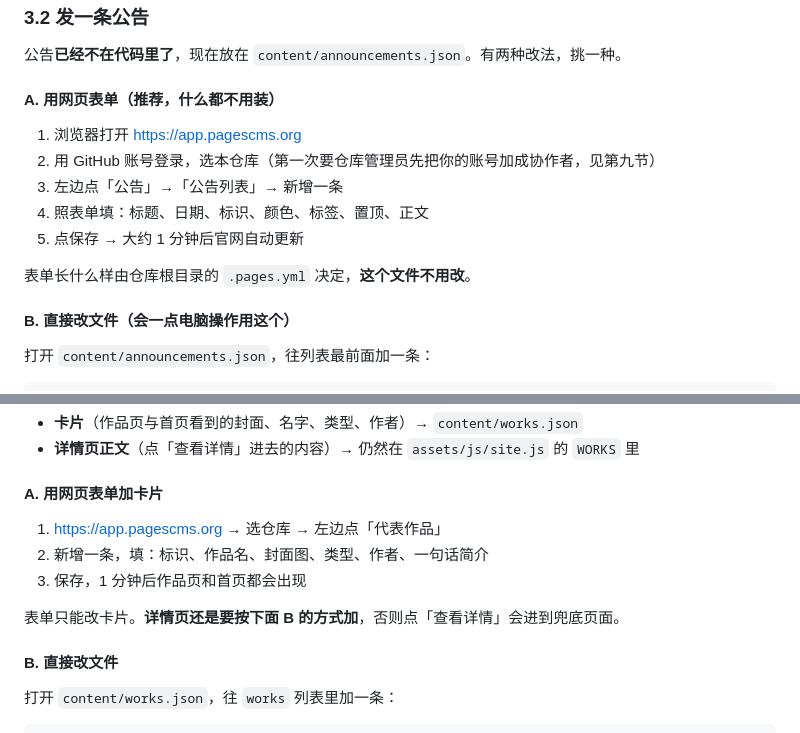
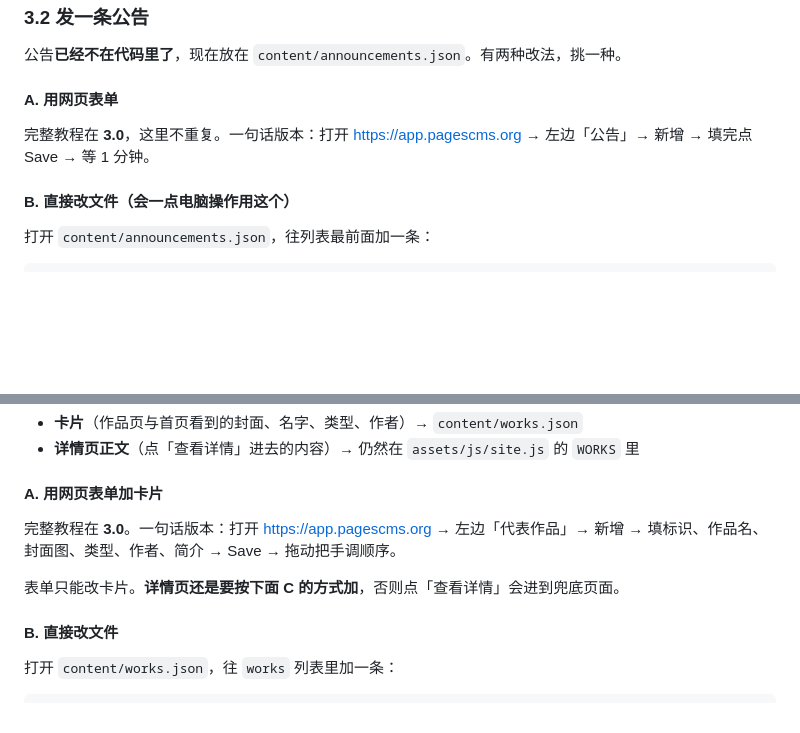
Before and after one commit to Porgont/innovaage-site, a Markdown page: README.md, 2 parts joined by grey strips. Drawn GitHub-style; blank space fills up the shorter version.

```diff
--- a/README.md
+++ b/README.md
@@ -93,15 +207,10 @@ node tools/serve.mjs 8099
 
 公告**已经不在代码里了**，现在放在 `content/announcements.json`。有两种改法，挑一种。
 
-#### A. 用网页表单（推荐，什么都不用装）
+#### A. 用网页表单
 
-1. 浏览器打开 <https://app.pagescms.org>
-2. 用 GitHub 账号登录，选本仓库（第一次要仓库管理员先把你的账号加成协作者，见第九节）
-3. 左边点「公告」→「公告列表」→ 新增一条
-4. 照表单填：标题、日期、标识、颜色、标签、置顶、正文
-5. 点保存 → 大约 1 分钟后官网自动更新
-
-表单长什么样由仓库根目录的 `.pages.yml` 决定，**这个文件不用改**。
+完整教程在 **3.0**，这里不重复。一句话版本：打开 <https://app.pagescms.org> →
+左边「公告」→ 新增 → 填完点 Save → 等 1 分钟。
 
 #### B. 直接改文件（会一点电脑操作用这个）
 
@@ -197,11 +306,10 @@ node tools/serve.mjs 8099
 
 #### A. 用网页表单加卡片
 
-1. <https://app.pagescms.org> → 选仓库 → 左边点「代表作品」
-2. 新增一条，填：标识、作品名、封面图、类型、作者、一句话简介
-3. 保存，1 分钟后作品页和首页都会出现
+完整教程在 **3.0**。一句话版本：打开 <https://app.pagescms.org> → 左边「代表作品」→
+新增 → 填标识、作品名、封面图、类型、作者、简介 → Save → 拖动把手调顺序。
 
-表单只能改卡片。**详情页还是要按下面 B 的方式加**，否则点「查看详情」会进到兜底页面。
+表单只能改卡片。**详情页还是要按下面 C 的方式加**，否则点「查看详情」会进到兜底页面。
 
 #### B. 直接改文件
 
```
Also changed, not shown: other parts of README.md (+115 -1 lines).
